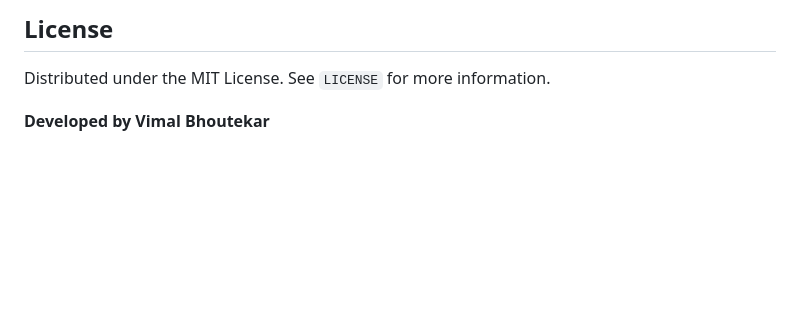
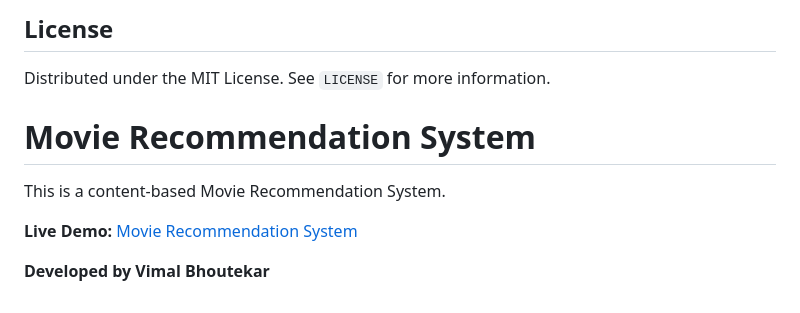
Before and after one commit to vimalbhoutekar/Movie-Recommendation-System-Deploy, a Markdown page: README.md, the part around the change. Drawn GitHub-style; blank space fills up the shorter version.

```diff
--- a/README.md
+++ b/README.md
@@ -133,4 +133,10 @@ Contributions are welcome! If you'd like to contribute to this project, please f
 
 Distributed under the MIT License. See `LICENSE` for more information.
 
+# Movie Recommendation System
+
+This is a content-based Movie Recommendation System.
+
+**Live Demo:** [Movie Recommendation System](https://vimalmovie.onrender.com/)
+
 **Developed by Vimal Bhoutekar**
```
